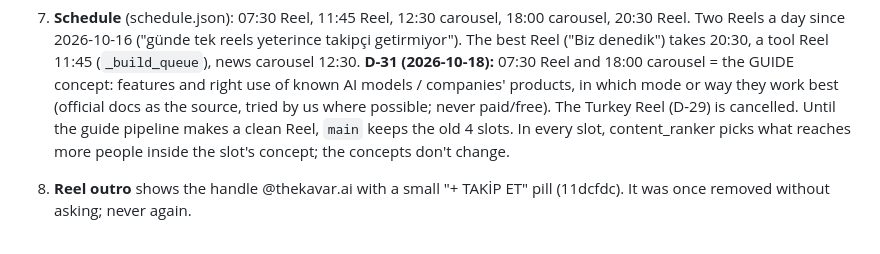
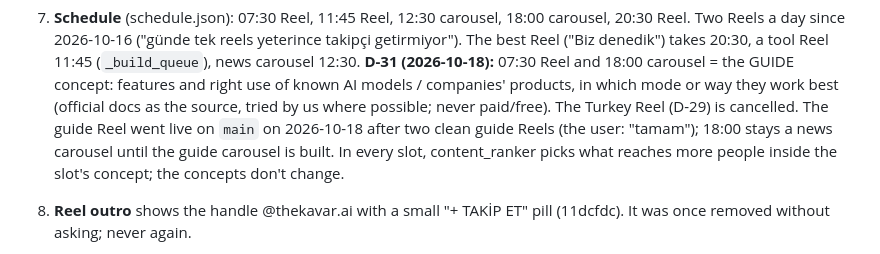
Before and after one commit to mkaya7204/kavar-studio, a Markdown page: CLAUDE.md, the part around the change. Drawn GitHub-style.

Commit message:
CLAUDE.md: the guide Reel is live on main (2026-10-18)
Co-Authored-By: Claude Opus 5.5 <noreply@anthropic.com>

```diff
--- a/CLAUDE.md
+++ b/CLAUDE.md
@@ -71,8 +71,9 @@ agreed decisions too often, so **this file is binding**. Follow it instead of im
    Reel ("Biz denedik") takes 20:30, a tool Reel 11:45 (`_build_queue`), news carousel 12:30.
    **D-31 (2026-10-18):** 07:30 Reel and 18:00 carousel = the GUIDE concept: features and right use of
    known AI models / companies' products, in which mode or way they work best (official docs as the
-   source, tried by us where possible; never paid/free). The Turkey Reel (D-29) is cancelled. Until the
-   guide pipeline makes a clean Reel, `main` keeps the old 4 slots. In every slot, content_ranker picks
+   source, tried by us where possible; never paid/free). The Turkey Reel (D-29) is cancelled. The
+   guide Reel went live on `main` on 2026-10-18 after two clean guide Reels (the user: "tamam"); 18:00 stays
+   a news carousel until the guide carousel is built. In every slot, content_ranker picks
    what reaches more people inside the slot's concept; the concepts don't change.
 8. **Reel outro** shows the handle @thekavar.ai with a small "+ TAKİP ET" pill (11dcfdc). It
    was once removed without asking; never again.
```
